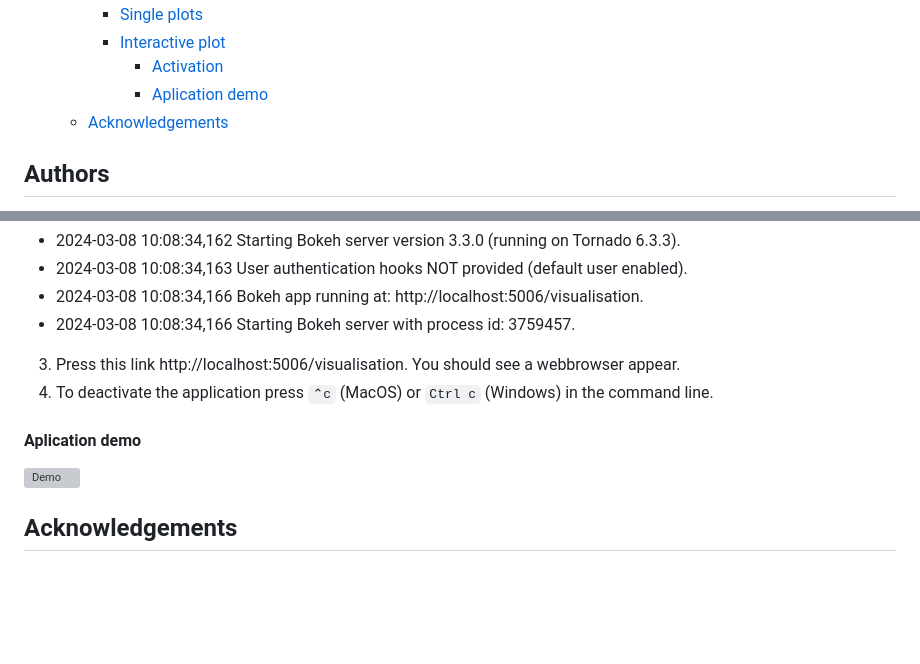
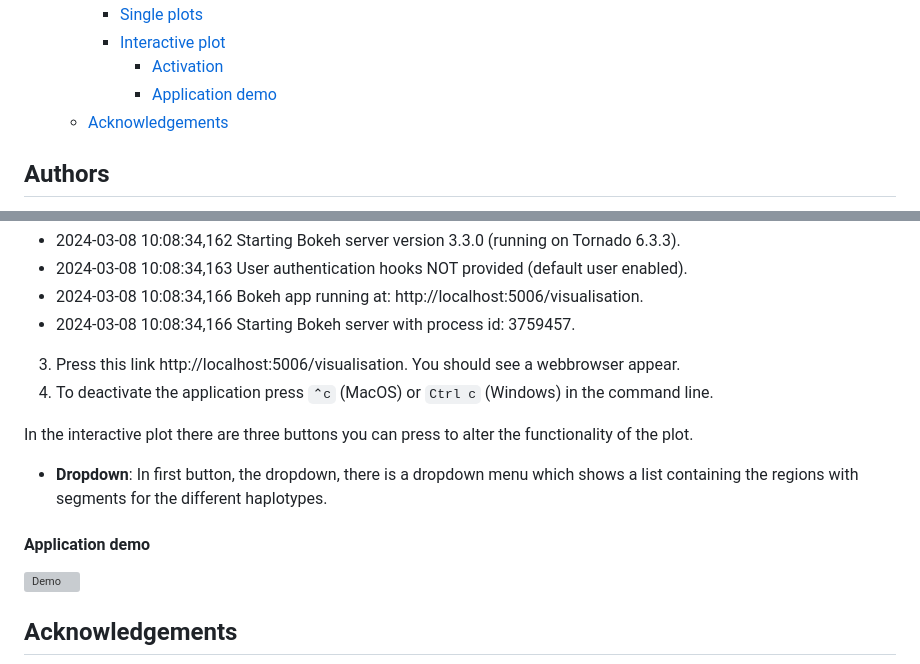
Before and after one commit to BPRC-Bioinfo/VDJ-insights, a Markdown page: README.md, 2 parts joined by grey strips. Drawn GitHub-style; blank space fills up the shorter version; grey boxes are pictures that could not be loaded.

```diff
--- a/README.md
+++ b/README.md
@@ -22,7 +22,7 @@
     - [Single plots](#single-plots)
     - [Interactive plot](#interactive-plot)
       - [Activation](#activation)
-      - [Aplication demo](#aplication-demo)
+      - [Application demo](#application-demo)
   - [Acknowledgements](#acknowledgements)
 
 
@@ -253,9 +253,13 @@ You should text similar to this in the command line:
 * 2024-03-08 10:08:34,166 Bokeh app running at: http://localhost:5006/visualisation.
 * 2024-03-08 10:08:34,166 Starting Bokeh server with process id: 3759457.
 3. Press this link http://localhost:5006/visualisation. You should see a webbrowser appear.
-4.  To deactivate the application press `⌃c` (MacOS) or `Ctrl c` (Windows) in the command line.
+4. To deactivate the application press `⌃c` (MacOS) or `Ctrl c` (Windows) in the command line.
 
-#### Aplication demo
+In the interactive plot there are three buttons you can press to alter the functionality of the plot.
+
+- **Dropdown**: In first button, the dropdown, there is a dropdown menu which shows a list containing the regions with segments for the different haplotypes.
+
+#### Application demo
 ![Demo](images/visual.gif)
 
 
```
